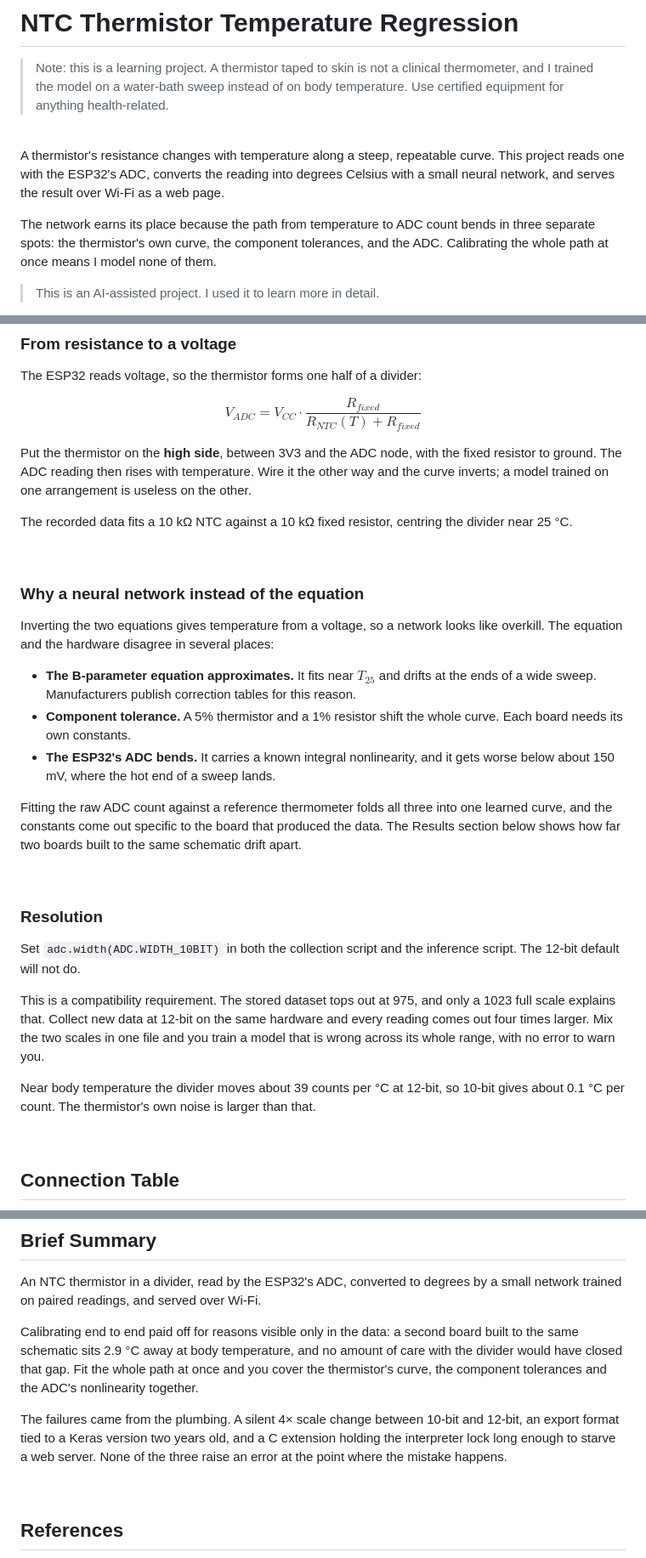
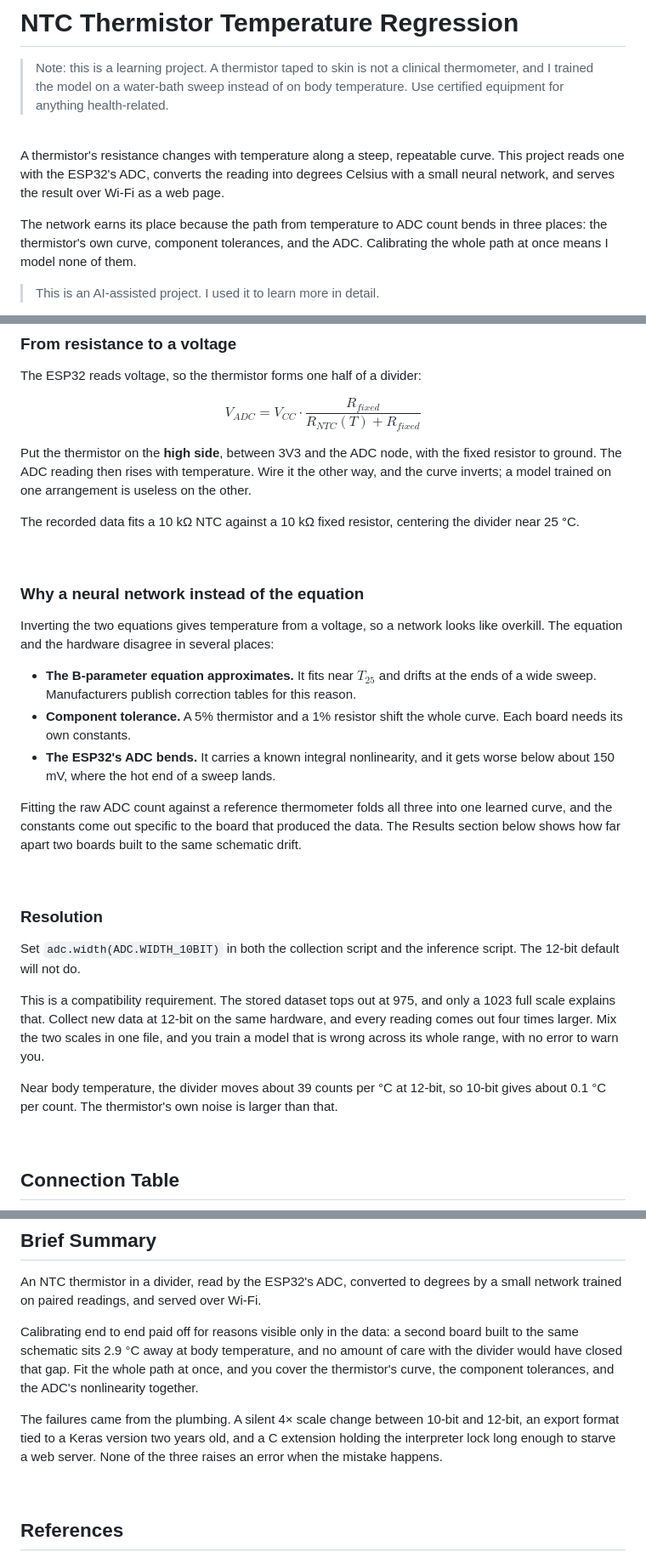
Before and after one commit to luluwu516/ESP32, a Markdown page: 013-temperature/README.md, 3 parts joined by grey strips. Shown at 85% size. Drawn GitHub-style.

Commit message:
Fix typos and add images in README.md

```diff
--- a/013-temperature/README.md
+++ b/013-temperature/README.md
@@ -6,7 +6,7 @@
 
 A thermistor's resistance changes with temperature along a steep, repeatable curve. This project reads one with the ESP32's ADC, converts the reading into degrees Celsius with a small neural network, and serves the result over Wi-Fi as a web page.
 
-The network earns its place because the path from temperature to ADC count bends in three separate spots: the thermistor's own curve, the component tolerances, and the ADC. Calibrating the whole path at once means I model none of them.
+The network earns its place because the path from temperature to ADC count bends in three places: the thermistor's own curve, component tolerances, and the ADC. Calibrating the whole path at once means I model none of them.
 
 > This is an AI-assisted project. I used it to learn more in detail.
 
@@ -44,9 +44,9 @@ The ESP32 reads voltage, so the thermistor forms one half of a divider:
 
 $$V_{ADC} = V_{CC}\cdot\frac{R_{fixed}}{R_{NTC}(T)+R_{fixed}}$$
 
-Put the thermistor on the **high side**, between 3V3 and the ADC node, with the fixed resistor to ground. The ADC reading then rises with temperature. Wire it the other way and the curve inverts; a model trained on one arrangement is useless on the other.
+Put the thermistor on the **high side**, between 3V3 and the ADC node, with the fixed resistor to ground. The ADC reading then rises with temperature. Wire it the other way, and the curve inverts; a model trained on one arrangement is useless on the other.
 
-The recorded data fits a 10 kΩ NTC against a 10 kΩ fixed resistor, centring the divider near 25 °C.
+The recorded data fits a 10 kΩ NTC against a 10 kΩ fixed resistor, centering the divider near 25 °C.
 
 <br />
 
@@ -58,7 +58,7 @@ Inverting the two equations gives temperature from a voltage, so a network looks
 * **Component tolerance.** A 5% thermistor and a 1% resistor shift the whole curve. Each board needs its own constants.
 * **The ESP32's ADC bends.** It carries a known integral nonlinearity, and it gets worse below about 150 mV, where the hot end of a sweep lands.
 
-Fitting the raw ADC count against a reference thermometer folds all three into one learned curve, and the constants come out specific to the board that produced the data. The Results section below shows how far two boards built to the same schematic drift apart.
+Fitting the raw ADC count against a reference thermometer folds all three into one learned curve, and the constants come out specific to the board that produced the data. The Results section below shows how far apart two boards built to the same schematic drift.
 
 <br />
 
@@ -66,9 +66,9 @@ Fitting the raw ADC count against a reference thermometer folds all three into o
 
 Set `adc.width(ADC.WIDTH_10BIT)` in both the collection script and the inference script. The 12-bit default will not do.
 
-This is a compatibility requirement. The stored dataset tops out at 975, and only a 1023 full scale explains that. Collect new data at 12-bit on the same hardware and every reading comes out four times larger. Mix the two scales in one file and you train a model that is wrong across its whole range, with no error to warn you.
+This is a compatibility requirement. The stored dataset tops out at 975, and only a 1023 full scale explains that. Collect new data at 12-bit on the same hardware, and every reading comes out four times larger. Mix the two scales in one file, and you train a model that is wrong across its whole range, with no error to warn you.
 
-Near body temperature the divider moves about 39 counts per °C at 12-bit, so 10-bit gives about 0.1 °C per count. The thermistor's own noise is larger than that.
+Near body temperature, the divider moves about 39 counts per °C at 12-bit, so 10-bit gives about 0.1 °C per count. The thermistor's own noise is larger than that.
 
 <br />
 
@@ -267,9 +269,9 @@ Both go into `temperature-web.py` by hand, and retraining changes them.
 
 An NTC thermistor in a divider, read by the ESP32's ADC, converted to degrees by a small network trained on paired readings, and served over Wi-Fi.
 
-Calibrating end to end paid off for reasons visible only in the data: a second board built to the same schematic sits 2.9 °C away at body temperature, and no amount of care with the divider would have closed that gap. Fit the whole path at once and you cover the thermistor's curve, the component tolerances and the ADC's nonlinearity together.
+Calibrating end to end paid off for reasons visible only in the data: a second board built to the same schematic sits 2.9 °C away at body temperature, and no amount of care with the divider would have closed that gap. Fit the whole path at once, and you cover the thermistor's curve, the component tolerances, and the ADC's nonlinearity together.
 
-The failures came from the plumbing. A silent 4× scale change between 10-bit and 12-bit, an export format tied to a Keras version two years old, and a C extension holding the interpreter lock long enough to starve a web server. None of the three raise an error at the point where the mistake happens.
+The failures came from the plumbing. A silent 4× scale change between 10-bit and 12-bit, an export format tied to a Keras version two years old, and a C extension holding the interpreter lock long enough to starve a web server. None of the three raises an error when the mistake happens.
 
 <br />
 
```
Also changed, not shown: other parts of 013-temperature/README.md (+13 -11 lines).
